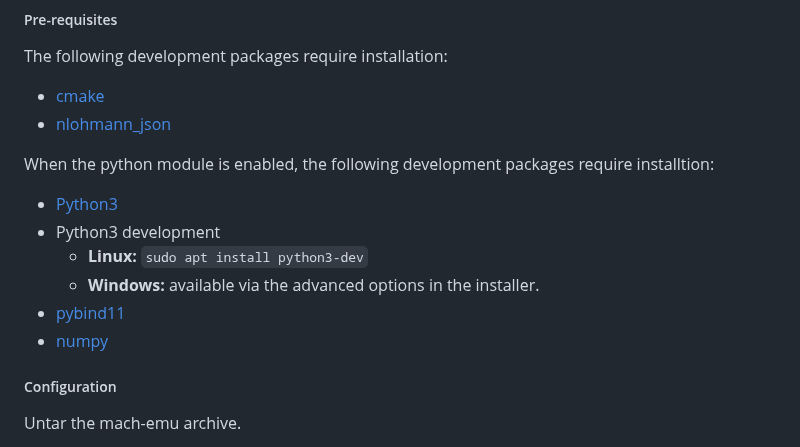
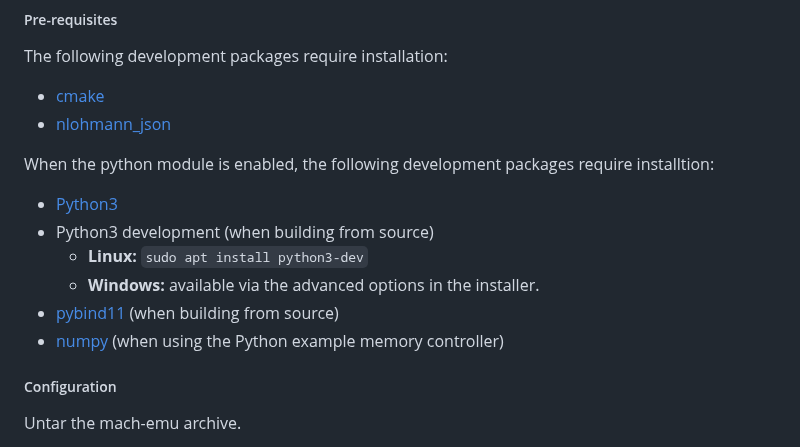
Before and after one commit to nbeddows/meen, a Markdown page: README.md, the part around the change. GitHub-like rendering.

Commit message:
chore: update pre-requisite docs

```diff
--- a/README.md
+++ b/README.md
@@ -62,11 +62,11 @@ The following development packages require installation:
 When the python module is enabled, the following development packages require installtion:
 
 - [Python3](https://www.python.org/downloads/windows/)<br>
-- Python3 development<br>
+- Python3 development (when building from source)<br>
     - **Linux:** `sudo apt install python3-dev`<br>
     - **Windows:** available via the advanced options in the installer.<br>
-- [pybind11](https://github.com/pybind/pybind11)<br>
-- [numpy](https://github.com/numpy/numpy)<br>
+- [pybind11](https://github.com/pybind/pybind11) (when building from source)<br>
+- [numpy](https://github.com/numpy/numpy) (when using the Python example memory controller)<br>
 
 ##### Configuration
 
```
